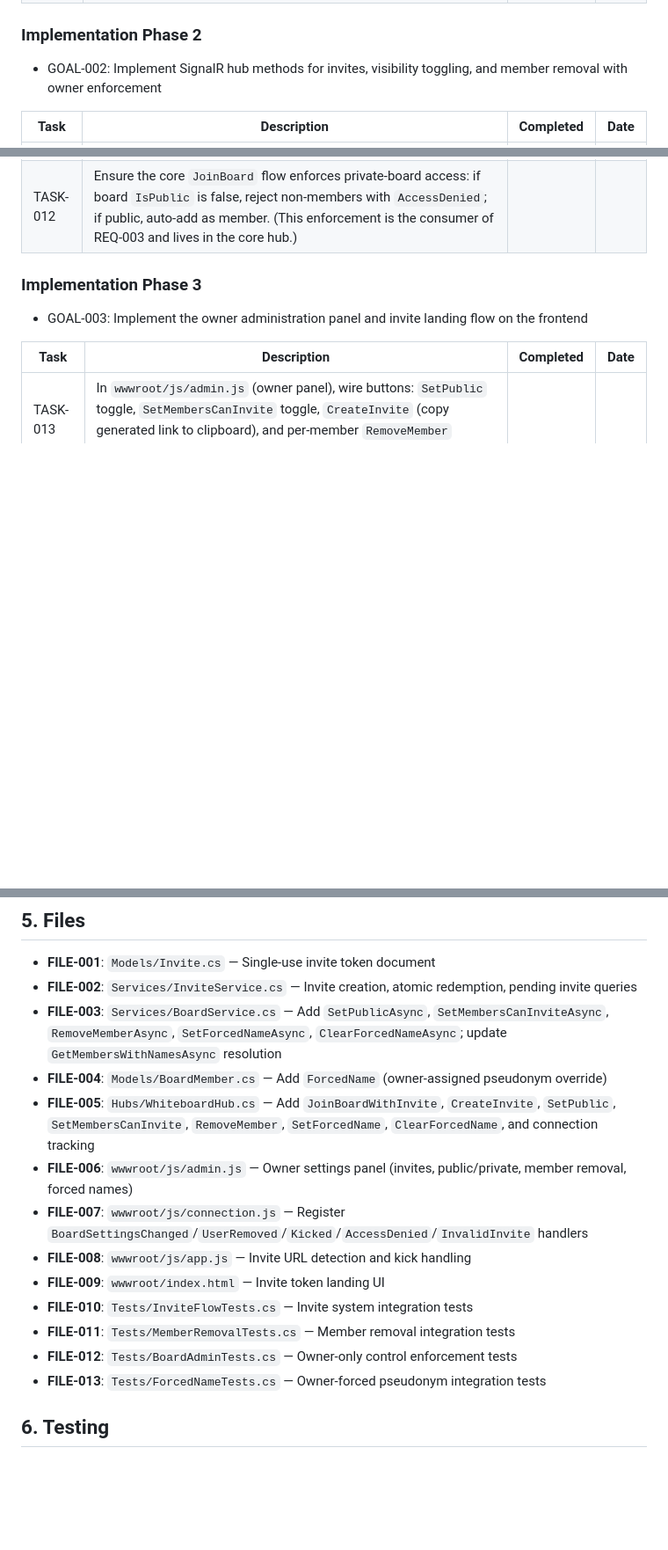
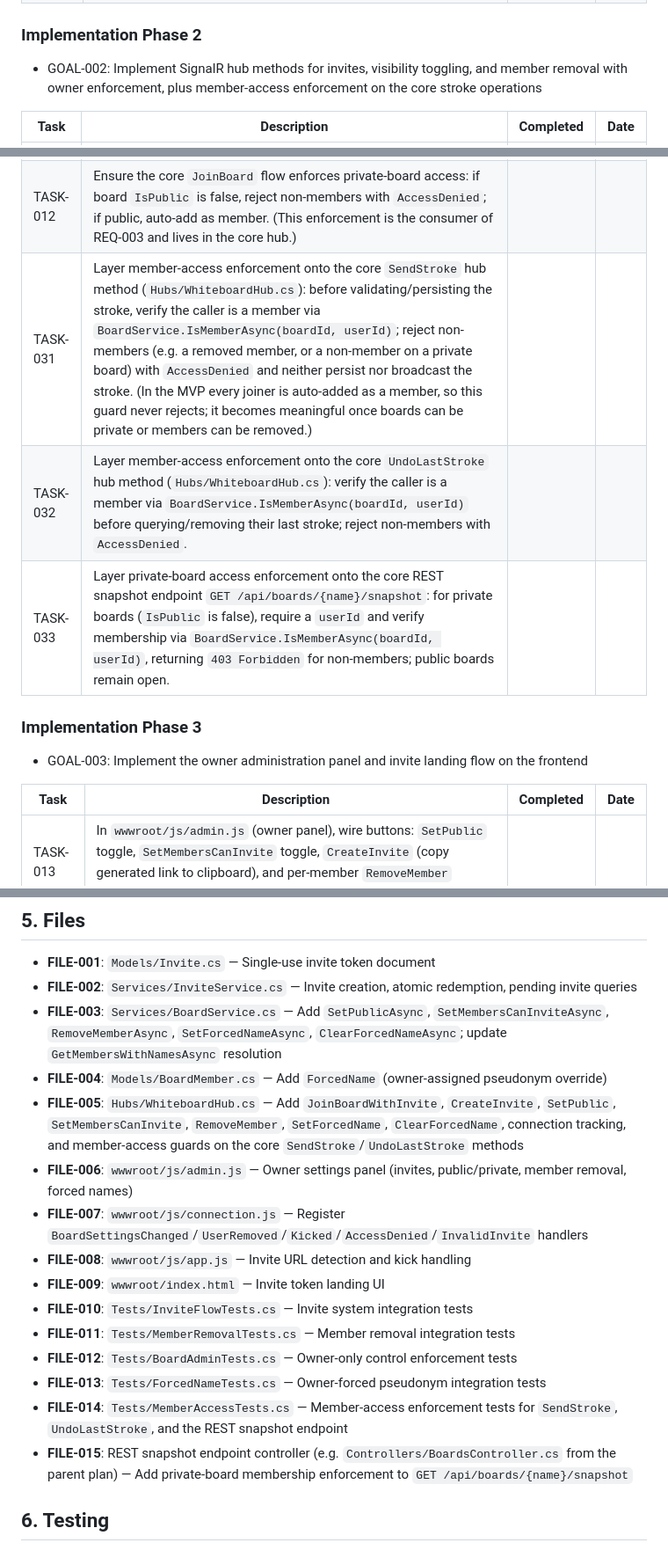
Before and after one commit to basilevs/canvas, a Markdown page: plan/feature-board-administration-1.md, 3 parts joined by grey strips. Shown at 88% size. Drawn GitHub-style; blank space fills up the shorter version.

```diff
--- a/plan/feature-board-administration-1.md
+++ b/plan/feature-board-administration-1.md
@@ -50,7 +51,7 @@ Implement the board owner's administration capabilities layered on top of the co
 
 ### Implementation Phase 2
 
-- GOAL-002: Implement SignalR hub methods for invites, visibility toggling, and member removal with owner enforcement
+- GOAL-002: Implement SignalR hub methods for invites, visibility toggling, and member removal with owner enforcement, plus member-access enforcement on the core stroke operations
 
 | Task | Description | Completed | Date |
 |------|-------------|-----------|------|
@@ -62,6 +63,9 @@ Implement the board owner's administration capabilities layered on top of the co
 | TASK-010 | Implement `RemoveMember(boardName, targetUserId)`: verify caller is owner AND target is not owner. Call `BoardService.RemoveMemberAsync`. Find target's connections via the connection-tracking dictionary, force-disconnect them from the group, send `Kicked` event to target's connections. Broadcast `UserRemoved(targetUserId)` to group. | | |
 | TASK-011 | Add a connection-tracking dictionary (userId → set of connection ids) maintained in `OnConnectedAsync`/`OnDisconnectedAsync` (or a shared singleton) so `RemoveMember` can locate and disconnect a target's connections. | | |
 | TASK-012 | Ensure the core `JoinBoard` flow enforces private-board access: if board `IsPublic` is false, reject non-members with `AccessDenied`; if public, auto-add as member. (This enforcement is the consumer of REQ-003 and lives in the core hub.) | | |
+| TASK-031 | Layer member-access enforcement onto the core `SendStroke` hub method (`Hubs/WhiteboardHub.cs`): before validating/persisting the stroke, verify the caller is a member via `BoardService.IsMemberAsync(boardId, userId)`; reject non-members (e.g. a removed member, or a non-member on a private board) with `AccessDenied` and neither persist nor broadcast the stroke. (In the MVP every joiner is auto-added as a member, so this guard never rejects; it becomes meaningful once boards can be private or members can be removed.) | | |
+| TASK-032 | Layer member-access enforcement onto the core `UndoLastStroke` hub method (`Hubs/WhiteboardHub.cs`): verify the caller is a member via `BoardService.IsMemberAsync(boardId, userId)` before querying/removing their last stroke; reject non-members with `AccessDenied`. | | |
+| TASK-033 | Layer private-board access enforcement onto the core REST snapshot endpoint `GET /api/boards/{name}/snapshot`: for private boards (`IsPublic` is false), require a `userId` and verify membership via `BoardService.IsMemberAsync(boardId, userId)`, returning `403 Forbidden` for non-members; public boards remain open. | | |
 
 ### Implementation Phase 3
 
@@ -125,7 +130,7 @@ Implement the board owner's administration capabilities layered on top of the co
 - **FILE-002**: `Services/InviteService.cs` — Invite creation, atomic redemption, pending invite queries
 - **FILE-003**: `Services/BoardService.cs` — Add `SetPublicAsync`, `SetMembersCanInviteAsync`, `RemoveMemberAsync`, `SetForcedNameAsync`, `ClearForcedNameAsync`; update `GetMembersWithNamesAsync` resolution
 - **FILE-004**: `Models/BoardMember.cs` — Add `ForcedName` (owner-assigned pseudonym override)
-- **FILE-005**: `Hubs/WhiteboardHub.cs` — Add `JoinBoardWithInvite`, `CreateInvite`, `SetPublic`, `SetMembersCanInvite`, `RemoveMember`, `SetForcedName`, `ClearForcedName`, and connection tracking
+- **FILE-005**: `Hubs/WhiteboardHub.cs` — Add `JoinBoardWithInvite`, `CreateInvite`, `SetPublic`, `SetMembersCanInvite`, `RemoveMember`, `SetForcedName`, `ClearForcedName`, connection tracking, and member-access guards on the core `SendStroke`/`UndoLastStroke` methods
 - **FILE-006**: `wwwroot/js/admin.js` — Owner settings panel (invites, public/private, member removal, forced names)
 - **FILE-007**: `wwwroot/js/connection.js` — Register `BoardSettingsChanged`/`UserRemoved`/`Kicked`/`AccessDenied`/`InvalidInvite` handlers
 - **FILE-008**: `wwwroot/js/app.js` — Invite URL detection and kick handling
@@ -134,6 +139,8 @@ Implement the board owner's administration capabilities layered on top of the co
 - **FILE-011**: `Tests/MemberRemovalTests.cs` — Member removal integration tests
 - **FILE-012**: `Tests/BoardAdminTests.cs` — Owner-only control enforcement tests
 - **FILE-013**: `Tests/ForcedNameTests.cs` — Owner-forced pseudonym integration tests
+- **FILE-014**: `Tests/MemberAccessTests.cs` — Member-access enforcement tests for `SendStroke`, `UndoLastStroke`, and the REST snapshot endpoint
+- **FILE-015**: REST snapshot endpoint controller (e.g. `Controllers/BoardsController.cs` from the parent plan) — Add private-board membership enforcement to `GET /api/boards/{name}/snapshot`
 
 ## 6. Testing
 
```
Also changed, not shown: other parts of plan/feature-board-administration-1.md (+4 -1 lines), plan/feature-collaborative-whiteboard-1.md (+3 -3 lines).
